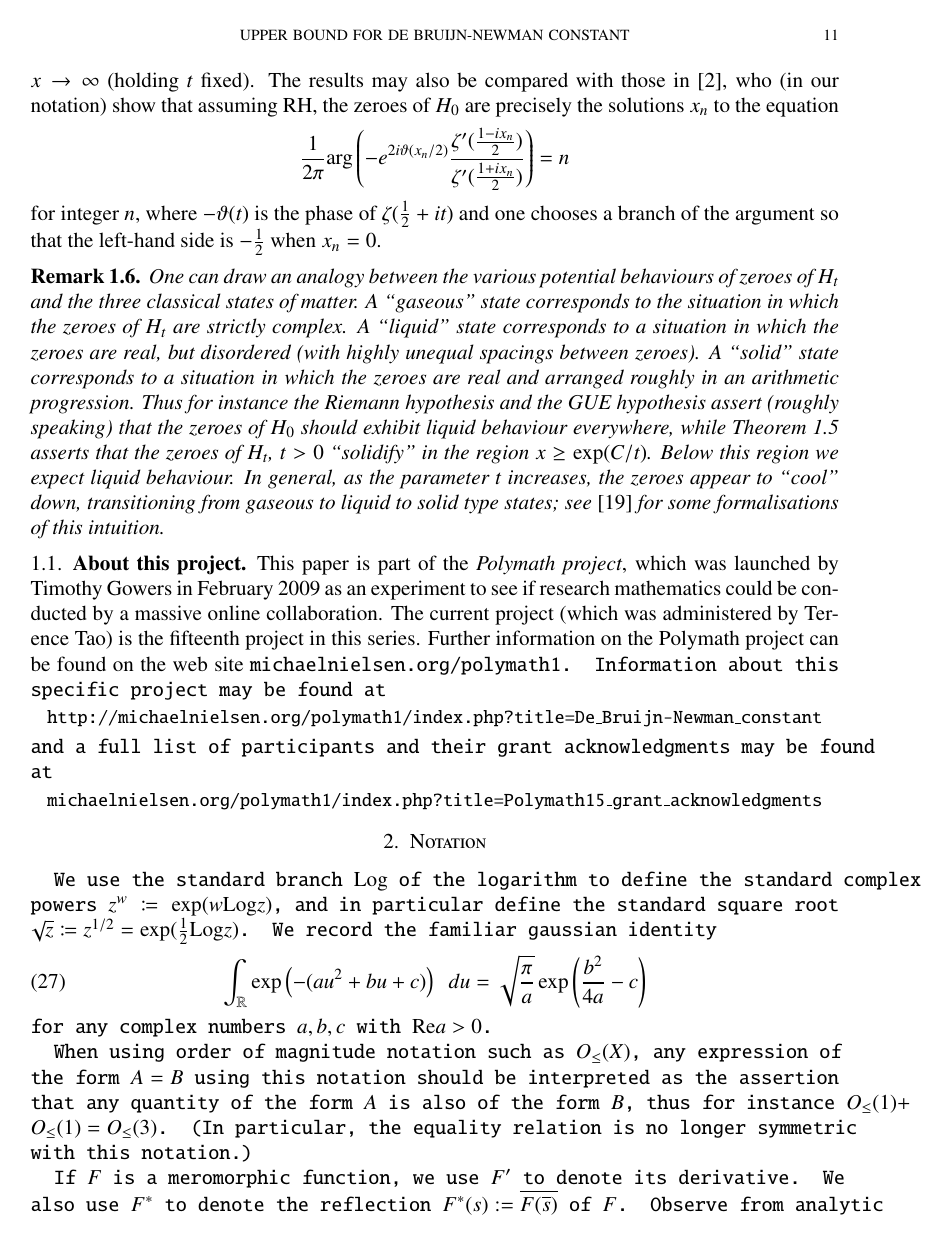
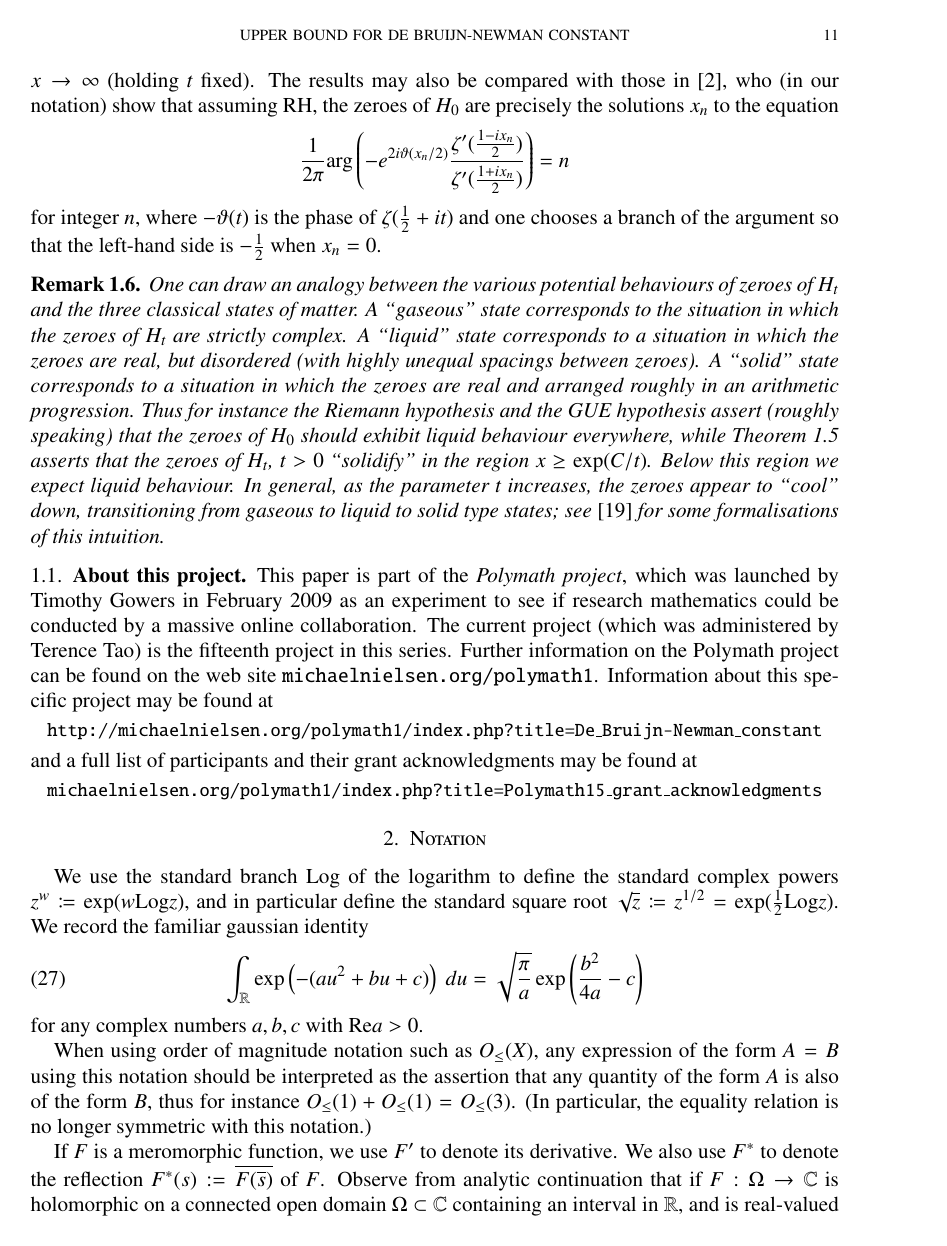
Before and after one commit to km-git-acc/dbn_upper_bound, a LaTeX paper (Writeup/debruijn.tex, which reads Writeup/estimating.tex, Writeup/intro.tex, Writeup/zerofree.tex): page 11 of 61 before the commit and page 11 of 59 after it. The pictures show the PDF file Writeup/debruijn.pdf that the author committed with the source.

Commit message:
Fix formatting

```diff
--- a/Writeup/estimating.tex
+++ b/Writeup/estimating.tex
@@ -37,7 +37,7 @@ In practice, this upper bound for $\sum_{n=1}^N \frac{b_n^t}{n^\sigma}$ is sligh
 Let $N$ be a natural number.  For any complex numbers $z,w$, we define the quantity
 $$ F_N(z,w) \coloneqq \sum_{n=1}^N  n^{-z + w \log n}.$$
 In particular, the function $f_t(x+iy)$ defined in \eqref{ft-def} has the form
-$$ f_t(x+iy) = F_N( \frac{1+y-ix}{2} + \frac{t}{2} \alpha(\frac{1+y-ix}{2}), \frac{t}{4} ) + \gamma \overline{F_N( \frac{1-y-ix}{2} + \frac{t}{2} \alpha(\frac{1-y-ix}{2}), \frac{t}{4} )}.$$
+$$ f_t(x+iy) = F_N\left( \frac{1+y-ix}{2} + \frac{t}{2} \alpha(\frac{1+y-ix}{2}), \frac{t}{4} \right) + \gamma \overline{F_N\left( \frac{1-y-ix}{2} + \frac{t}{2} \alpha(\frac{1-y-ix}{2}), \frac{t}{4} \right)}.$$
 It is thus of interest to efficiently evaluate $F_N(z,w)$ for multiple different values of $z,w$.  We will be particularly interested in the regime where $w=O(1)$ and $z = z_0 + \zeta$ for some $\zeta = O(1)$ and some fixed $z_0$ (e.g. $z_0 = \frac{1-iX}{2}$, thus
 $$F_N(z_0+\zeta, w) = \sum_{n=1}^N n^{-z_0} n^{-\zeta + w \log n}.$$
 
@@ -84,4 +84,4 @@ $$ E \leq \frac{\delta^{T+1}}{(T+1)!} \exp( \delta) \sum_i \exp( \mathrm{Re} A_i
 \sum_{-H/2 \leq h \leq H/2} (N_i+h)^{-\mathrm{Re} z_0}
 $$
 where
-$$ \delta := (|\zeta| + 2 |w| \log N) \log(1+\frac{H}{2N_0}) + |w| \log^2\left(1+\frac{H}{2N_0}\right).$$
+$$ \delta := (|\zeta| + 2 |w| \log N) \log\left(1+\frac{H}{2N_0}\right) + |w| \log^2\left(1+\frac{H}{2N_0}\right).$$
--- a/Writeup/intro.tex
+++ b/Writeup/intro.tex
@@ -234,15 +234,15 @@ by Timothy Gowers in February 2009 as an experiment to see if research
 mathematics could be conducted by a massive online collaboration.
 The current project (which was administered by Terence Tao) is the fifteenth
 project in this series.  Further information on the Polymath project can be
-found on the web site \tt{michaelnielsen.org/polymath1}.  Information
+found on the web site {\tt michaelnielsen.org/polymath1}.  Information
 about this specific project may be found at
 \begin{center}
-\small{\tt{http://michaelnielsen.org/polymath1/index.php?title=De\_Bruijn-Newman\_constant}}
+\small{{\tt http://michaelnielsen.org/polymath1/index.php?title=De\_Bruijn-Newman\_constant}}
 \end{center}
 and a full list of participants and their grant acknowledgments may be
 found at
 \begin{center}
-\small{\tt{michaelnielsen.org/polymath1/index.php?title=Polymath15\_grant\_acknowledgments}}
+\small{{\tt michaelnielsen.org/polymath1/index.php?title=Polymath15\_grant\_acknowledgments}}
 \end{center}
 
 \section{Notation}
--- a/Writeup/zerofree.tex
+++ b/Writeup/zerofree.tex
@@ -143,7 +141,7 @@ We begin with claim (i).  We need some derivative estimates on the quantity $f_t
 and
 \begin{align*} \left|\frac{\partial f_t}{\partial t}\right| &\leq \sum_{n=1}^N \frac{b_n^t}{n^{\mathrm{Re} s_*}} \left(\frac{1}{4} \log n \log \frac{x}{4\pi n} + \frac{\pi}{8} \log n + \frac{2 \log n}{x-6}\right) \\
 &\quad + |\gamma| N^{|\kappa|} \sum_{n=1}^N \frac{b_n^t n^y}{n^{\mathrm{Re}(s_{*})}}
-\left(\frac{1}{4} \log n \log \frac{x}{4\pi n} + \frac{\pi}{8} \log n + + \frac{2 \log n}{x-6} + \frac{1}{4} (\frac{\pi}{2} + \frac{8}{x-6}) \left(\log \frac{x}{4\pi} + \frac{8}{x-6}\right)\right).
+\left(\frac{1}{4} \log n \log \frac{x}{4\pi n} + \frac{\pi}{8} \log n + \frac{2 \log n}{x-6} + \frac{1}{4} \left(\frac{\pi}{2} + \frac{8}{x-6}\right) \left(\log \frac{x}{4\pi} + \frac{8}{x-6}\right)\right).
 \end{align*}
 \end{lemma}
 
```
Also changed, not shown: Writeup/dirichlet.tex (+2 -2 lines), Writeup/debruijn.pdf, Writeup/estimating.tex (2 more changed lines), Writeup/zerofree.tex (2 more changed lines), 2 other files.
